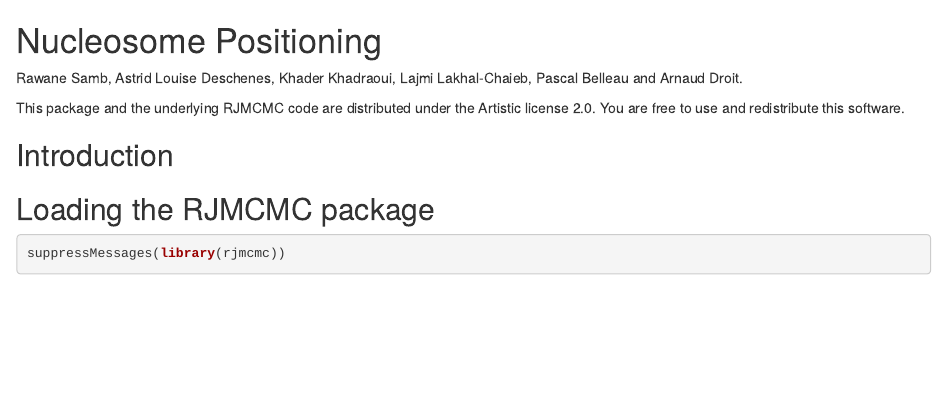
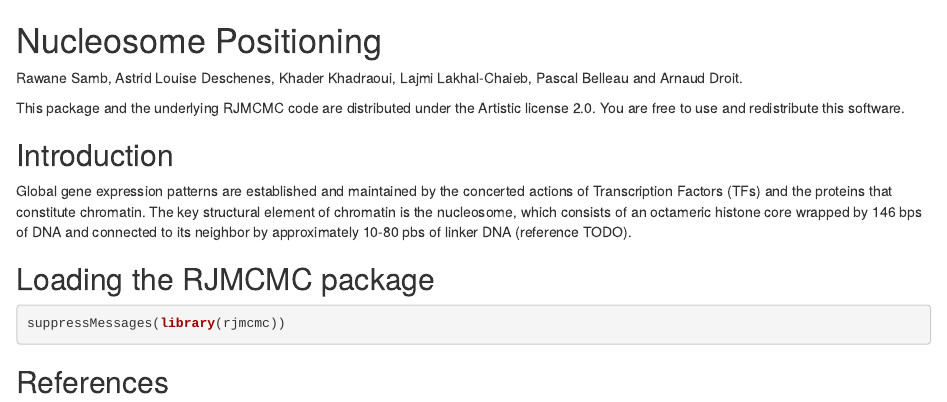
Before and after one commit to ArnaudDroitLab/RJMCMC, an R Markdown document (vignettes/rjmcmc.Rmd): the page in a window 1100 px wide, from its top. Rendered offline with R 4.5, knitr and Pandoc, with nearby package versions.

Commit message:
Adding text inside vignette

````diff
--- a/vignettes/rjmcmc.Rmd
+++ b/vignettes/rjmcmc.Rmd
@@ -16,9 +16,17 @@ this software.
 
 ## Introduction
 
+Global gene expression patterns are established and maintained by the
+concerted actions of Transcription Factors (TFs) and the proteins that
+constitute chromatin. The key structural element of chromatin is the
+nucleosome, which consists of an octameric histone core wrapped by 146 bps
+of DNA and connected to its neighbor by approximately 10-80 pbs of linker
+DNA (reference TODO).
 
 ## Loading the RJMCMC package
 
 ```{r loadingPackage}
 suppressMessages(library(rjmcmc))
 ```
+
+## References
````
